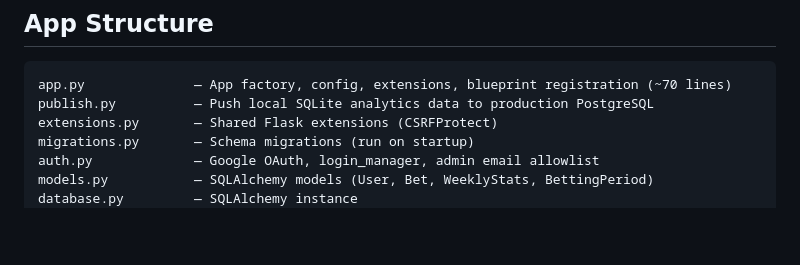
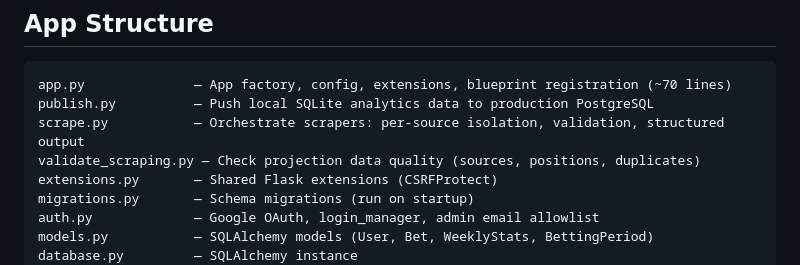
Before and after one commit to sfaizi24/TNC-Model-2025, a Markdown page: CLAUDE.md, the part around the change. GitHub-like rendering; blank space fills up the shorter version.

Commit message:
Update CLAUDE.md with scrape.py and validate_scraping.py in app structure
Co-Authored-By: Claude Opus 4.6 (1M context) <noreply@anthropic.com>

````diff
--- a/CLAUDE.md
+++ b/CLAUDE.md
@@ -78,6 +78,8 @@ Do not leave behind AI artifacts: no over-commented code, no unnecessary docstri
 ```
 app.py              — App factory, config, extensions, blueprint registration (~70 lines)
 publish.py          — Push local SQLite analytics data to production PostgreSQL
+scrape.py           — Orchestrate scrapers: per-source isolation, validation, structured output
+validate_scraping.py — Check projection data quality (sources, positions, duplicates)
 extensions.py       — Shared Flask extensions (CSRFProtect)
 migrations.py       — Schema migrations (run on startup)
 auth.py             — Google OAuth, login_manager, admin email allowlist
````
